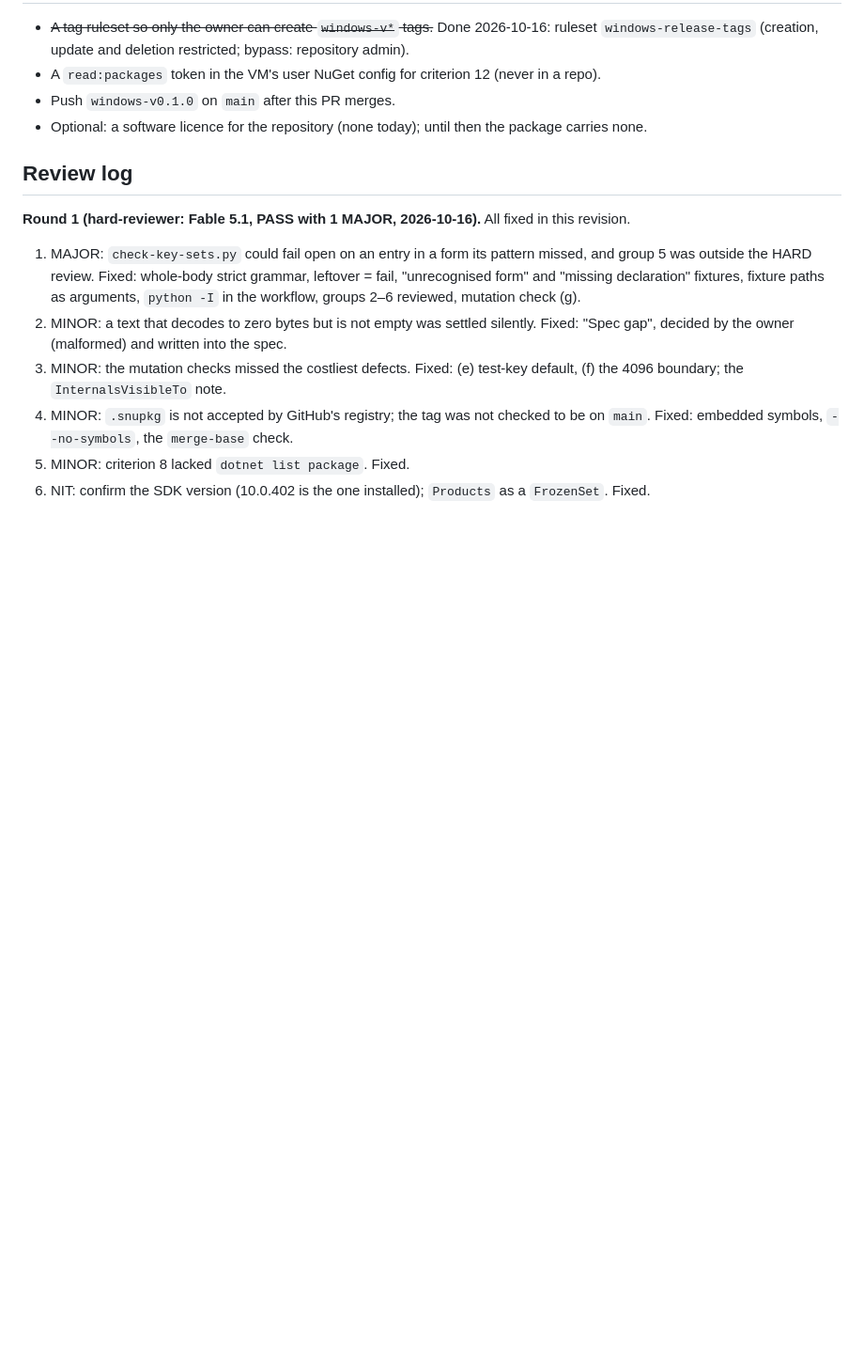
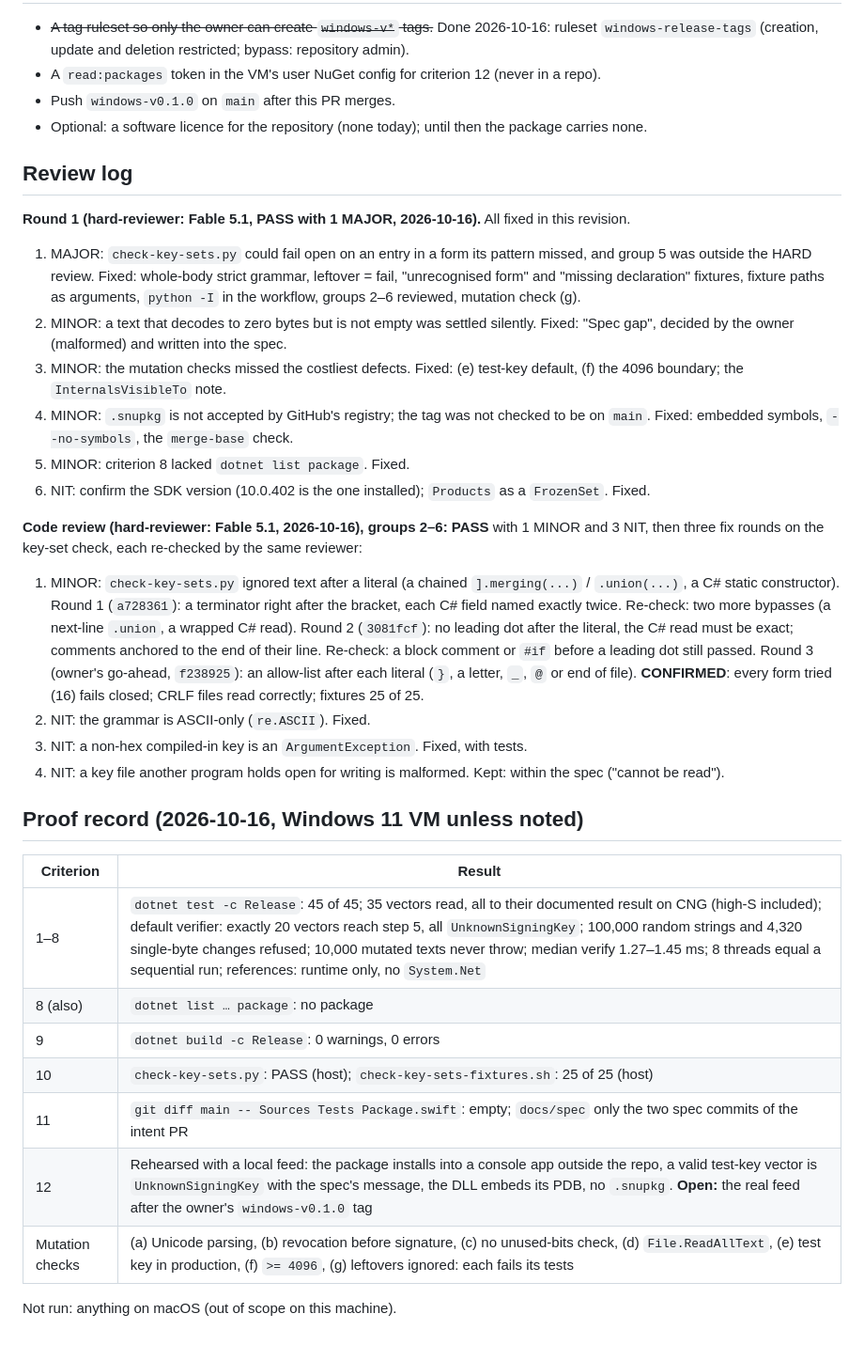
Before and after one commit to ambysto/ambysto-kit, a Markdown page: intent/2026-10-16-kit-windows-license.plan.md, the part around the change. Shown at 94% size. Drawn GitHub-style; blank space fills up the shorter version.

Commit message:
APS-23 verified: proof record and code review log (APS-23)
The plan records the code review (Fable 5.1: PASS, then three fix
rounds on the key-set check, CONFIRMED) and the proofs per criterion.
Criterion 12 is rehearsed with a local feed; the real feed waits for
the owner's windows-v0.1.0 tag. The intent moves to verified.

Co-Authored-By: Claude Opus 5.5 <noreply@anthropic.com>

```diff
--- a/intent/2026-10-16-kit-windows-license.plan.md
+++ b/intent/2026-10-16-kit-windows-license.plan.md
@@ -114,3 +114,23 @@ Not run here: anything on macOS (out of scope on this machine). Waiting for the
 4. MINOR: `.snupkg` is not accepted by GitHub's registry; the tag was not checked to be on `main`. Fixed: embedded symbols, `--no-symbols`, the `merge-base` check.
 5. MINOR: criterion 8 lacked `dotnet list package`. Fixed.
 6. NIT: confirm the SDK version (10.0.402 is the one installed); `Products` as a `FrozenSet`. Fixed.
+
+**Code review (hard-reviewer: Fable 5.1, 2026-10-16), groups 2–6: PASS** with 1 MINOR and 3 NIT, then three fix rounds on the key-set check, each re-checked by the same reviewer:
+1. MINOR: `check-key-sets.py` ignored text after a literal (a chained `].merging(...)` / `.union(...)`, a C# static constructor). Round 1 (`a728361`): a terminator right after the bracket, each C# field named exactly twice. Re-check: two more bypasses (a next-line `.union`, a wrapped C# read). Round 2 (`3081fcf`): no leading dot after the literal, the C# read must be exact; comments anchored to the end of their line. Re-check: a block comment or `#if` before a leading dot still passed. Round 3 (owner's go-ahead, `f238925`): an allow-list after each literal (`}`, a letter, `_`, `@` or end of file). **CONFIRMED**: every form tried (16) fails closed; CRLF files read correctly; fixtures 25 of 25.
+2. NIT: the grammar is ASCII-only (`re.ASCII`). Fixed.
+3. NIT: a non-hex compiled-in key is an `ArgumentException`. Fixed, with tests.
+4. NIT: a key file another program holds open for writing is malformed. Kept: within the spec ("cannot be read").
+
+## Proof record (2026-10-16, Windows 11 VM unless noted)
+
+| Criterion | Result |
+|---|---|
+| 1–8 | `dotnet test -c Release`: 45 of 45; 35 vectors read, all to their documented result on CNG (high-S included); default verifier: exactly 20 vectors reach step 5, all `UnknownSigningKey`; 100,000 random strings and 4,320 single-byte changes refused; 10,000 mutated texts never throw; median verify 1.27–1.45 ms; 8 threads equal a sequential run; references: runtime only, no `System.Net` |
+| 8 (also) | `dotnet list … package`: no package |
+| 9 | `dotnet build -c Release`: 0 warnings, 0 errors |
+| 10 | `check-key-sets.py`: PASS (host); `check-key-sets-fixtures.sh`: 25 of 25 (host) |
+| 11 | `git diff main -- Sources Tests Package.swift`: empty; `docs/spec` only the two spec commits of the intent PR |
+| 12 | Rehearsed with a local feed: the package installs into a console app outside the repo, a valid test-key vector is `UnknownSigningKey` with the spec's message, the DLL embeds its PDB, no `.snupkg`. **Open:** the real feed after the owner's `windows-v0.1.0` tag |
+| Mutation checks | (a) Unicode parsing, (b) revocation before signature, (c) no unused-bits check, (d) `File.ReadAllText`, (e) test key in production, (f) `>= 4096`, (g) leftovers ignored: each fails its tests |
+
+Not run: anything on macOS (out of scope on this machine).
```
Also changed, not shown: intent/2026-10-16-kit-windows-license.md (+1 -1 lines).
